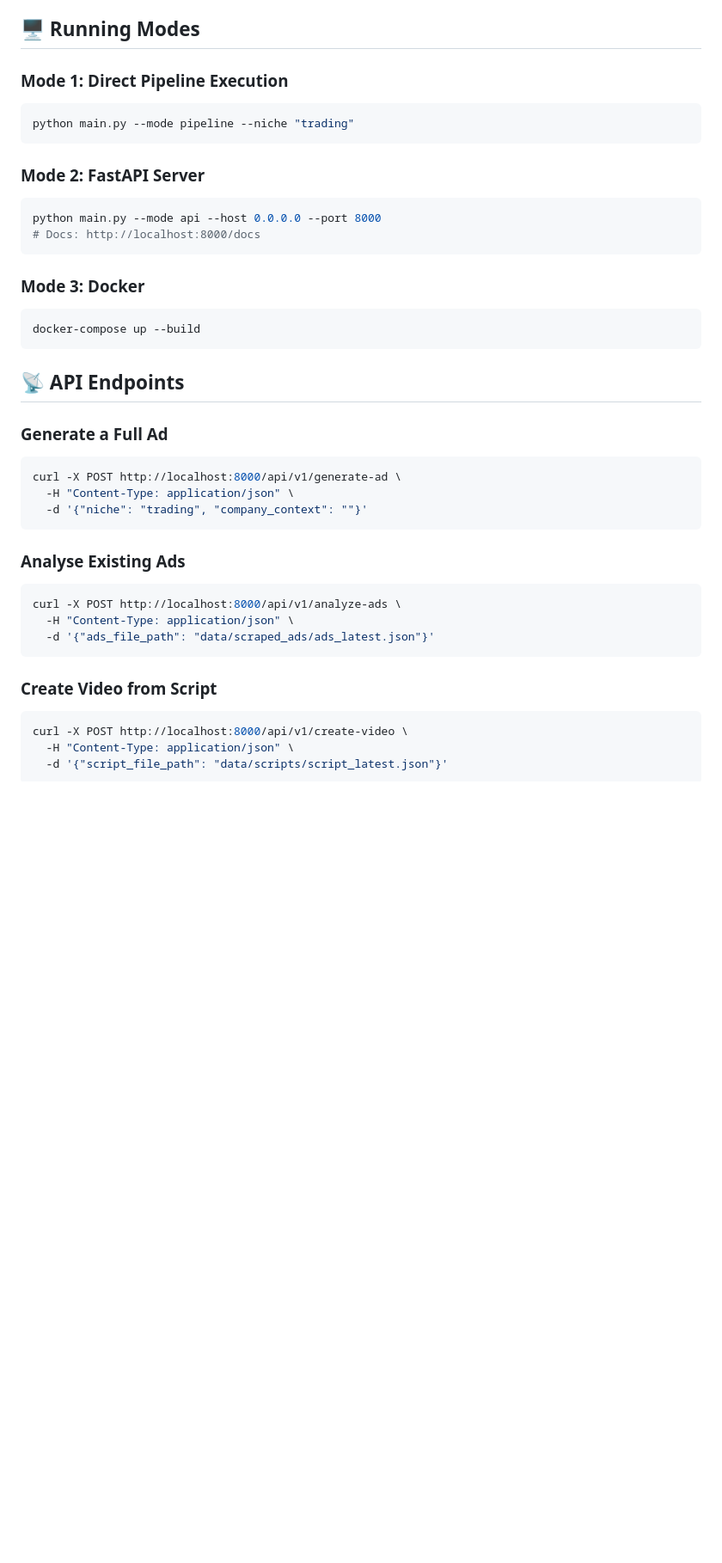
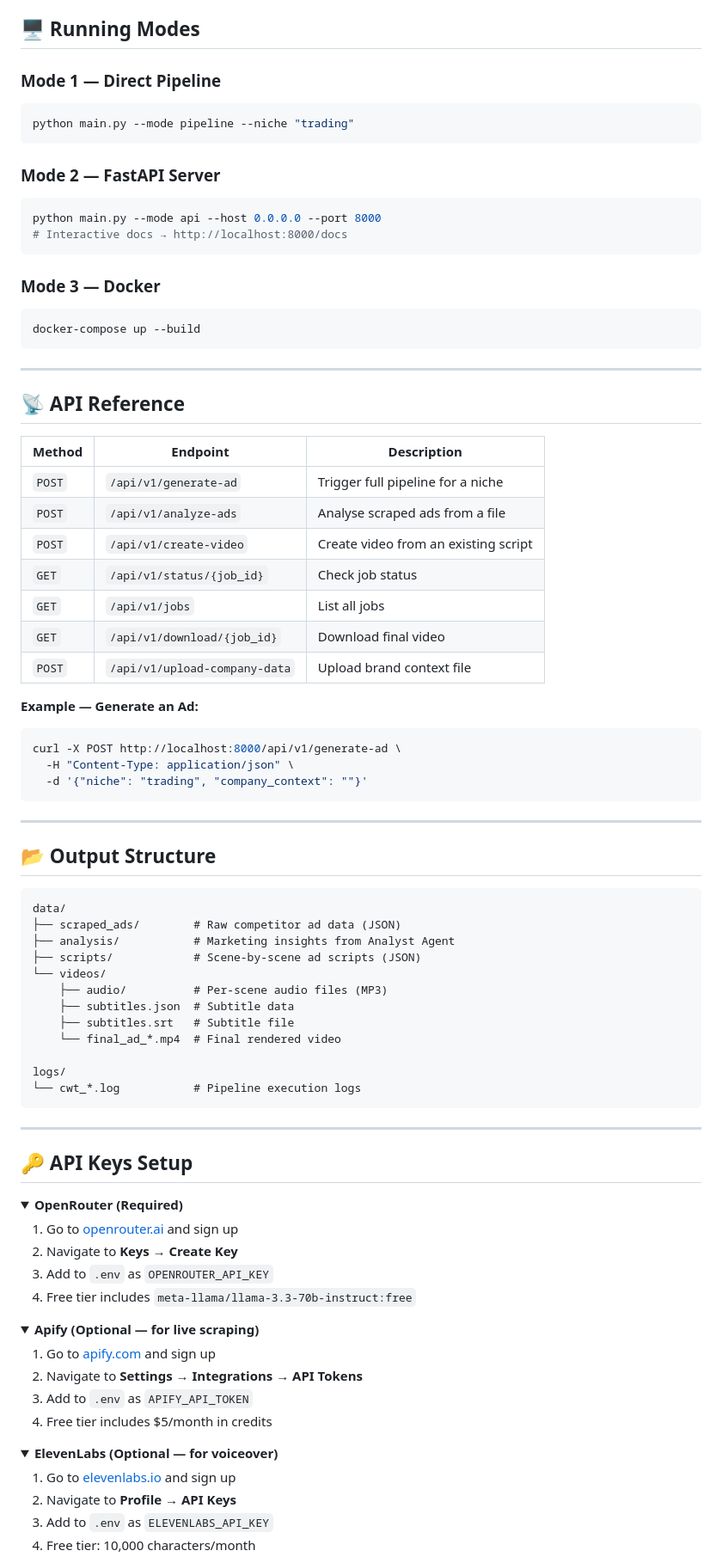
Before and after one commit to Vaibhav5012/Ads-Agent-Multi-Agent-AI-System-for-Automated-Ad-Creation, a Markdown page: README.md, the part around one of its changes. Shown at 86% size. GitHub-like rendering; folded sections open; blank space fills up the shorter version.

````diff
--- a/README.md
+++ b/README.md
@@ -77,40 +78,91 @@ python main.py --mode pipeline --niche "trading"
 
 ## 🖥️ Running Modes
 
-### Mode 1: Direct Pipeline Execution
+### Mode 1 — Direct Pipeline
 ```bash
 python main.py --mode pipeline --niche "trading"
 ```
 
-### Mode 2: FastAPI Server
+### Mode 2 — FastAPI Server
 ```bash
 python main.py --mode api --host 0.0.0.0 --port 8000
-# Docs: http://localhost:8000/docs
+# Interactive docs → http://localhost:8000/docs
 ```
 
-### Mode 3: Docker
+### Mode 3 — Docker
 ```bash
 docker-compose up --build
 ```
 
-## 📡 API Endpoints
+---
 
-### Generate a Full Ad
+## 📡 API Reference
+
+| Method | Endpoint | Description |
+|---|---|---|
+| `POST` | `/api/v1/generate-ad` | Trigger full pipeline for a niche |
+| `POST` | `/api/v1/analyze-ads` | Analyse scraped ads from a file |
+| `POST` | `/api/v1/create-video` | Create video from an existing script |
+| `GET` | `/api/v1/status/{job_id}` | Check job status |
+| `GET` | `/api/v1/jobs` | List all jobs |
+| `GET` | `/api/v1/download/{job_id}` | Download final video |
+| `POST` | `/api/v1/upload-company-data` | Upload brand context file |
+
+**Example — Generate an Ad:**
 ```bash
 curl -X POST http://localhost:8000/api/v1/generate-ad \
   -H "Content-Type: application/json" \
   -d '{"niche": "trading", "company_context": ""}'
 ```
 
-### Analyse Existing Ads
-```bash
-curl -X POST http://localhost:8000/api/v1/analyze-ads \
-  -H "Content-Type: application/json" \
-  -d '{"ads_file_path": "data/scraped_ads/ads_latest.json"}'
+---
+
+## 📂 Output Structure
+
+```
+data/
+├── scraped_ads/        # Raw competitor ad data (JSON)
+├── analysis/           # Marketing insights from Analyst Agent
+├── scripts/            # Scene-by-scene ad scripts (JSON)
+└── videos/
+    ├── audio/          # Per-scene audio files (MP3)
+    ├── subtitles.json  # Subtitle data
+    ├── subtitles.srt   # Subtitle file
+    └── final_ad_*.mp4  # Final rendered video
+
+logs/
+└── cwt_*.log           # Pipeline execution logs
 ```
 
-### Create Video from Script
-```bash
-curl -X POST http://localhost:8000/api/v1/create-video \
-  -H "Content-Type: application/json" \
-  -d '{"script_file_path": "data/scripts/script_latest.json"}'
+---
+
+## 🔑 API Keys Setup
+
+<details>
+<summary><b>OpenRouter (Required)</b></summary>
+
+1. Go to [openrouter.ai](https://openrouter.ai) and sign up
+2. Navigate to **Keys → Create Key**
+3. Add to `.env` as `OPENROUTER_API_KEY`
+4. Free tier includes `meta-llama/llama-3.3-70b-instruct:free`
+
+</details>
+
+<details>
+<summary><b>Apify (Optional — for live scraping)</b></summary>
+
+1. Go to [apify.com](https://apify.com) and sign up
+2. Navigate to **Settings → Integrations → API Tokens**
+3. Add to `.env` as `APIFY_API_TOKEN`
+4. Free tier includes $5/month in credits
+
+</details>
+
+<details>
+<summary><b>ElevenLabs (Optional — for voiceover)</b></summary>
+
+1. Go to [elevenlabs.io](https://elevenlabs.io) and sign up
+2. Navigate to **Profile → API Keys**
+3. Add to `.env` as `ELEVENLABS_API_KEY`
+4. Free tier: 10,000 characters/month
+
````
Also changed, not shown: other parts of README.md (+127 -144 lines).
